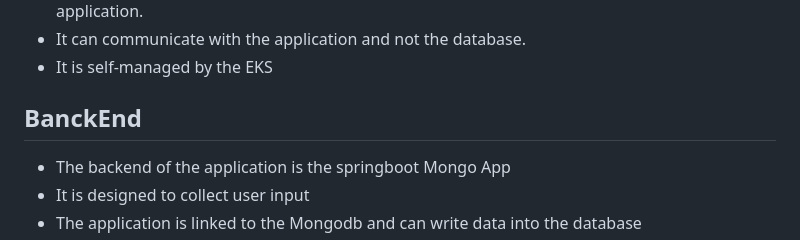
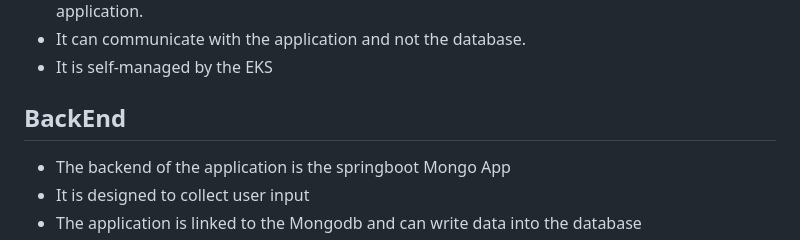
Before and after one commit to CHAFAH/KAMSTRUP-PROJECT, a Markdown page: README.md, the part around the change. Drawn GitHub-style.

```diff
--- a/README.md
+++ b/README.md
@@ -11,7 +11,7 @@
 + It can communicate with the application and not the database.
 + It is self-managed by the EKS
 
-## BanckEnd
+## BackEnd
 + The backend of the application is the springboot Mongo App
 + It is designed to collect user input
 + The application is linked to the Mongodb and can write data into the database
```
